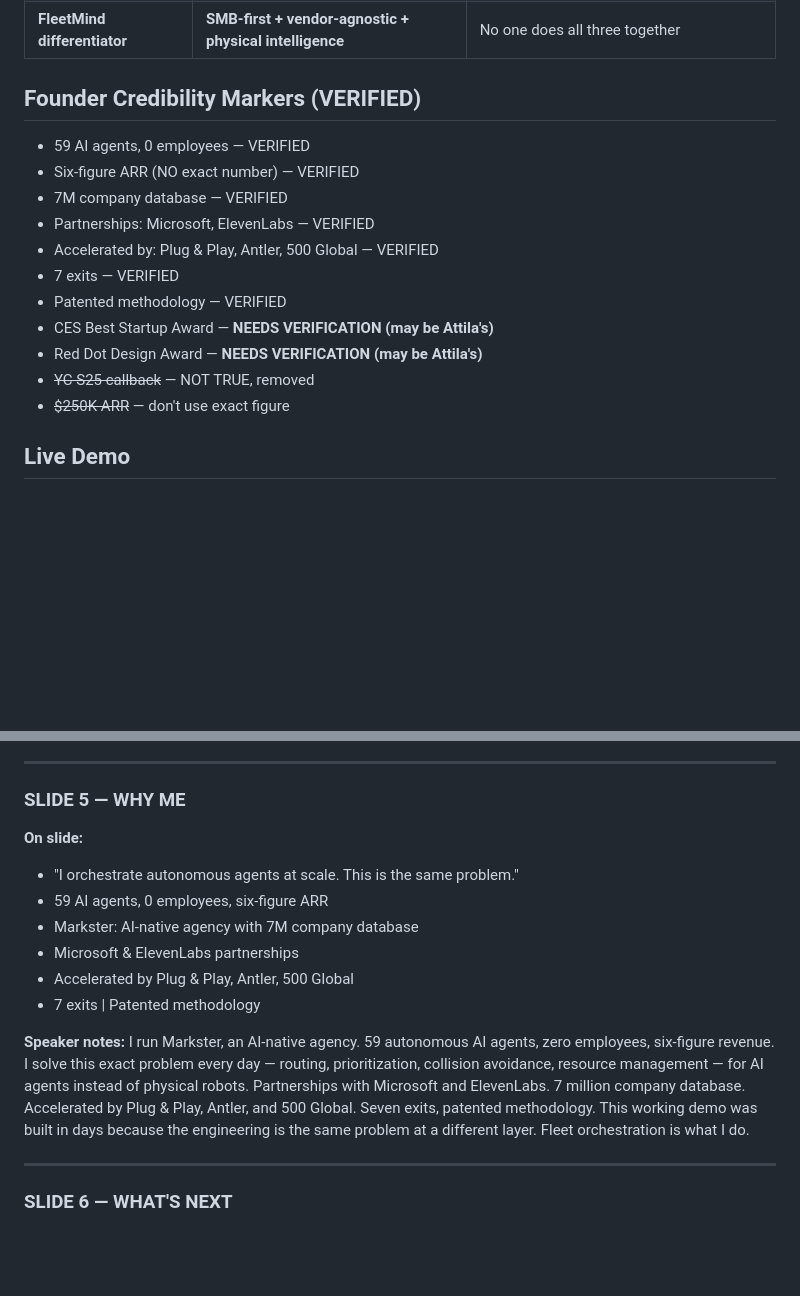
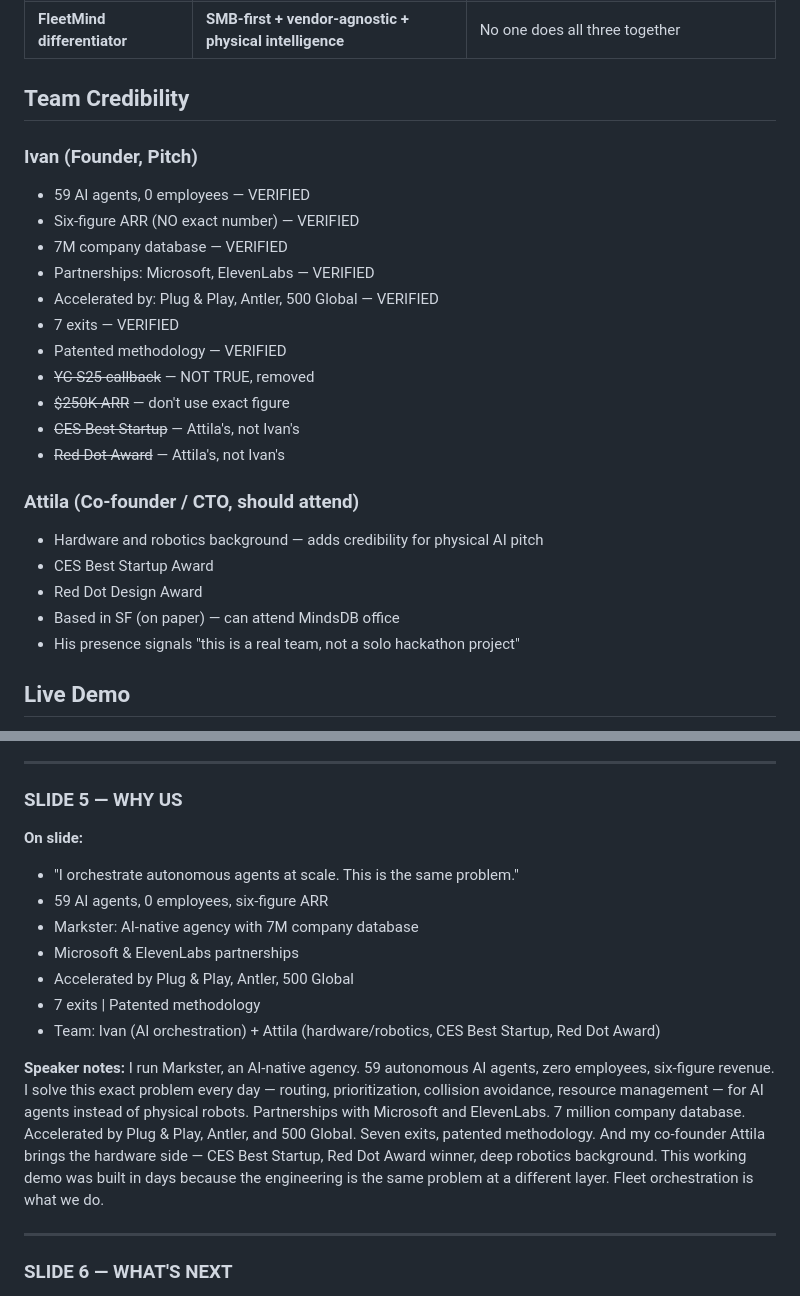
Before and after one commit to ivanivanka/fleetmind, a Markdown page: PITCH_PREP.md, 2 parts joined by grey strips. Rendered like a GitHub page; blank space fills up the shorter version.

Commit message:
docs: correct team credentials — CES/Red Dot are Attila's
Move CES Best Startup and Red Dot Award to Attila's credentials.
Add Attila as team member with hardware/robotics background.
Update Slide 5 from "Why Me" to "Why Us".

Co-Authored-By: Claude Opus 4.6 <noreply@anthropic.com>

```diff
--- a/PITCH_PREP.md
+++ b/PITCH_PREP.md
@@ -71,7 +71,9 @@
 | **Locus Robotics** | AMR fleet management | Enterprise customers, proprietary hardware |
 | **FleetMind differentiator** | **SMB-first + vendor-agnostic + physical intelligence** | No one does all three together |
 
-## Founder Credibility Markers (VERIFIED)
+## Team Credibility
+
+### Ivan (Founder, Pitch)
 - 59 AI agents, 0 employees — VERIFIED
 - Six-figure ARR (NO exact number) — VERIFIED
 - 7M company database — VERIFIED
@@ -79,10 +81,17 @@
 - Accelerated by: Plug & Play, Antler, 500 Global — VERIFIED
 - 7 exits — VERIFIED
 - Patented methodology — VERIFIED
-- CES Best Startup Award — **NEEDS VERIFICATION (may be Attila's)**
-- Red Dot Design Award — **NEEDS VERIFICATION (may be Attila's)**
 - ~~YC S25 callback~~ — NOT TRUE, removed
 - ~~$250K ARR~~ — don't use exact figure
+- ~~CES Best Startup~~ — Attila's, not Ivan's
+- ~~Red Dot Award~~ — Attila's, not Ivan's
+
+### Attila (Co-founder / CTO, should attend)
+- Hardware and robotics background — adds credibility for physical AI pitch
+- CES Best Startup Award
+- Red Dot Design Award
+- Based in SF (on paper) — can attend MindsDB office
+- His presence signals "this is a real team, not a solo hackathon project"
 
 ## Live Demo
 - URL: http://149.28.198.127
@@ -174,7 +183,7 @@ Let me show you. This is live right now on a cloud VM. 12-robot warehouse, real-
 
 ---
 
-### SLIDE 5 — WHY ME
+### SLIDE 5 — WHY US
 
 **On slide:**
 - "I orchestrate autonomous agents at scale. This is the same problem."
@@ -183,9 +192,10 @@ Let me show you. This is live right now on a cloud VM. 12-robot warehouse, real-
 - Microsoft & ElevenLabs partnerships
 - Accelerated by Plug & Play, Antler, 500 Global
 - 7 exits | Patented methodology
+- Team: Ivan (AI orchestration) + Attila (hardware/robotics, CES Best Startup, Red Dot Award)
 
 **Speaker notes:**
-I run Markster, an AI-native agency. 59 autonomous AI agents, zero employees, six-figure revenue. I solve this exact problem every day — routing, prioritization, collision avoidance, resource management — for AI agents instead of physical robots. Partnerships with Microsoft and ElevenLabs. 7 million company database. Accelerated by Plug & Play, Antler, and 500 Global. Seven exits, patented methodology. This working demo was built in days because the engineering is the same problem at a different layer. Fleet orchestration is what I do.
+I run Markster, an AI-native agency. 59 autonomous AI agents, zero employees, six-figure revenue. I solve this exact problem every day — routing, prioritization, collision avoidance, resource management — for AI agents instead of physical robots. Partnerships with Microsoft and ElevenLabs. 7 million company database. Accelerated by Plug & Play, Antler, and 500 Global. Seven exits, patented methodology. And my co-founder Attila brings the hardware side — CES Best Startup, Red Dot Award winner, deep robotics background. This working demo was built in days because the engineering is the same problem at a different layer. Fleet orchestration is what we do.
 
 ---
 
```
